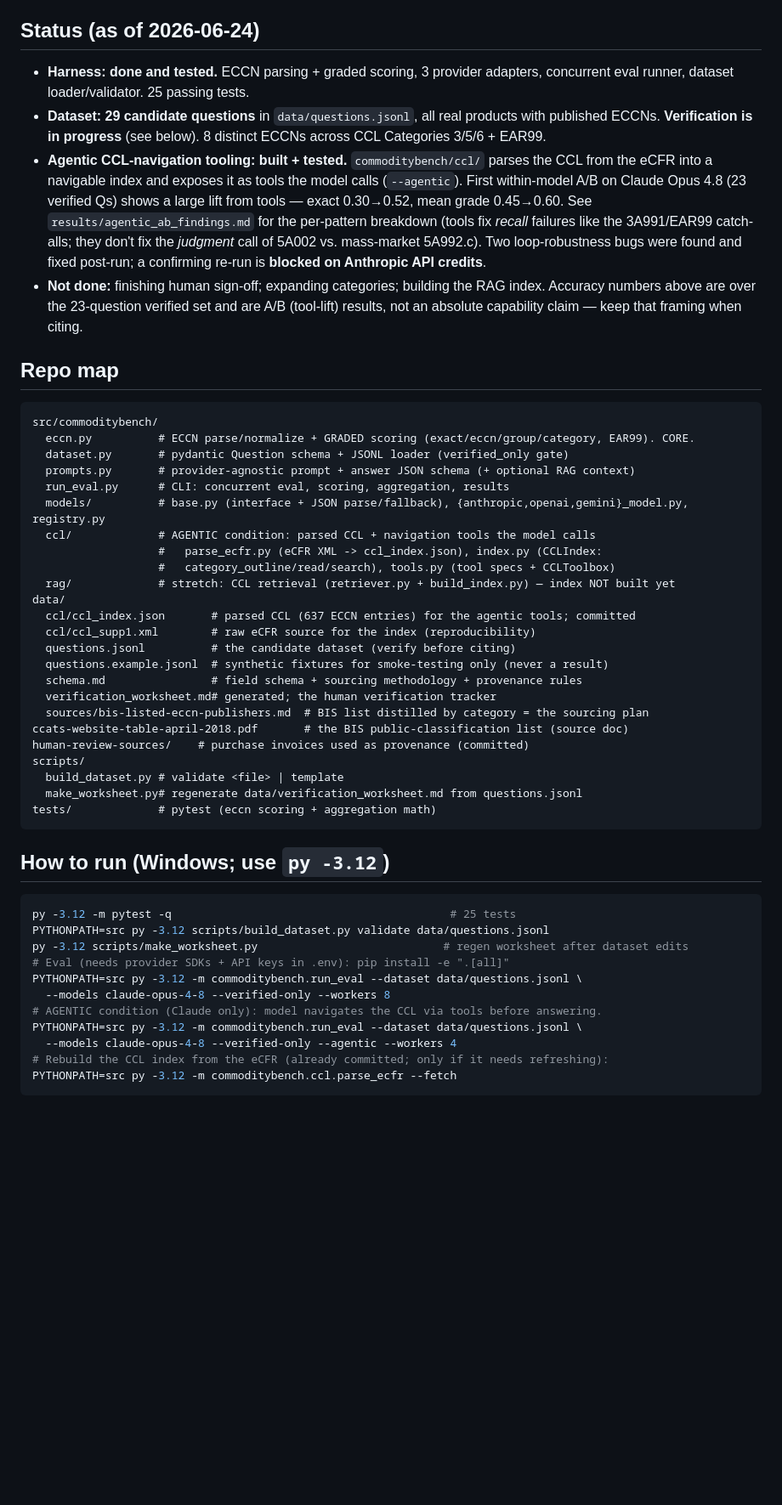
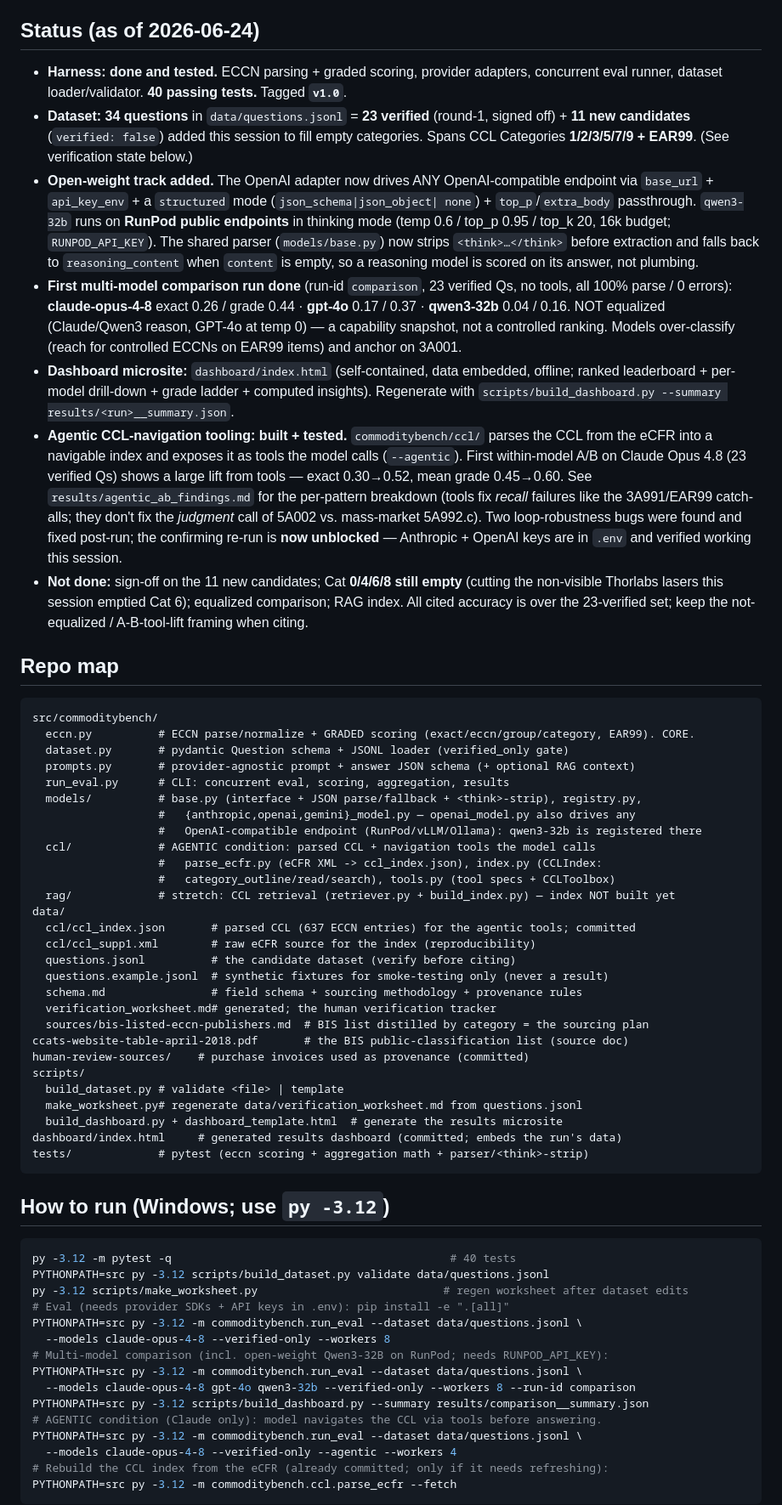
Before and after one commit to IAPS-AI/commoditybench, a Markdown page: CLAUDE.md, the part around one of its changes. Shown at 85% size. Rendered like a GitHub page; blank space fills up the shorter version.

````diff
--- a/CLAUDE.md
+++ b/CLAUDE.md
@@ -13,22 +13,39 @@ RAG over the CCL, evaluated with vs. without retrieval.
 
 ## Status (as of 2026-06-24)
 
-- **Harness: done and tested.** ECCN parsing + graded scoring, 3 provider adapters,
-  concurrent eval runner, dataset loader/validator. 25 passing tests.
-- **Dataset: 29 candidate questions** in `data/questions.jsonl`, all real products with
-  published ECCNs. **Verification is in progress** (see below). 8 distinct ECCNs across
-  CCL Categories 3/5/6 + EAR99.
+- **Harness: done and tested.** ECCN parsing + graded scoring, provider adapters,
+  concurrent eval runner, dataset loader/validator. **40 passing tests.** Tagged **`v1.0`**.
+- **Dataset: 34 questions** in `data/questions.jsonl` = **23 verified** (round-1, signed
+  off) + **11 new candidates** (`verified: false`) added this session to fill empty
+  categories. Spans CCL Categories **1/2/3/5/7/9 + EAR99**. (See verification state below.)
+- **Open-weight track added.** The OpenAI adapter now drives ANY OpenAI-compatible
+  endpoint via `base_url` + `api_key_env` + a `structured` mode (`json_schema|json_object|
+  none`) + `top_p`/`extra_body` passthrough. `qwen3-32b` runs on **RunPod public
+  endpoints** in thinking mode (temp 0.6 / top_p 0.95 / top_k 20, 16k budget;
+  `RUNPOD_API_KEY`). The shared parser (`models/base.py`) now strips `<think>…</think>`
+  before extraction and falls back to `reasoning_content` when `content` is empty, so a
+  reasoning model is scored on its answer, not plumbing.
+- **First multi-model comparison run done** (run-id `comparison`, 23 verified Qs, no
+  tools, all 100% parse / 0 errors): **claude-opus-4-8** exact 0.26 / grade 0.44 ·
+  **gpt-4o** 0.17 / 0.37 · **qwen3-32b** 0.04 / 0.16. NOT equalized (Claude/Qwen3 reason,
+  GPT-4o at temp 0) — a capability snapshot, not a controlled ranking. Models over-classify
+  (reach for controlled ECCNs on EAR99 items) and anchor on 3A001.
+- **Dashboard microsite:** `dashboard/index.html` (self-contained, data embedded, offline;
+  ranked leaderboard + per-model drill-down + grade ladder + computed insights). Regenerate
+  with `scripts/build_dashboard.py --summary results/<run>__summary.json`.
 - **Agentic CCL-navigation tooling: built + tested.** `commoditybench/ccl/` parses the
   CCL from the eCFR into a navigable index and exposes it as tools the model calls
   (`--agentic`). First within-model A/B on Claude Opus 4.8 (23 verified Qs) shows a large
   lift from tools — exact 0.30→0.52, mean grade 0.45→0.60. See
   `results/agentic_ab_findings.md` for the per-pattern breakdown (tools fix *recall*
   failures like the 3A991/EAR99 catch-alls; they don't fix the *judgment* call of 5A002
-  vs. mass-market 5A992.c). Two loop-robustness bugs were found and fixed post-run; a
-  confirming re-run is **blocked on Anthropic API credits**.
-- **Not done:** finishing human sign-off; expanding categories; building the RAG index.
-  Accuracy numbers above are over the 23-question verified set and are A/B (tool-lift)
-  results, not an absolute capability claim — keep that framing when citing.
+  vs. mass-market 5A992.c). Two loop-robustness bugs were found and fixed post-run; the
+  confirming re-run is **now unblocked** — Anthropic + OpenAI keys are in `.env` and verified
+  working this session.
+- **Not done:** sign-off on the 11 new candidates; Cat **0/4/6/8 still empty** (cutting the
+  non-visible Thorlabs lasers this session emptied Cat 6); equalized comparison; RAG index.
+  All cited accuracy is over the 23-verified set; keep the not-equalized / A-B-tool-lift
+  framing when citing.
 
 ## Repo map
 
@@ -38,7 +55,9 @@ src/commoditybench/
   dataset.py       # pydantic Question schema + JSONL loader (verified_only gate)
   prompts.py       # provider-agnostic prompt + answer JSON schema (+ optional RAG context)
   run_eval.py      # CLI: concurrent eval, scoring, aggregation, results
-  models/          # base.py (interface + JSON parse/fallback), {anthropic,openai,gemini}_model.py, registry.py
+  models/          # base.py (interface + JSON parse/fallback + <think>-strip), registry.py,
+                   #   {anthropic,openai,gemini}_model.py — openai_model.py also drives any
+                   #   OpenAI-compatible endpoint (RunPod/vLLM/Ollama): qwen3-32b is registered there
   ccl/             # AGENTIC condition: parsed CCL + navigation tools the model calls
                    #   parse_ecfr.py (eCFR XML -> ccl_index.json), index.py (CCLIndex:
                    #   category_outline/read/search), tools.py (tool specs + CCLToolbox)
@@ -56,18 +75,24 @@ human-review-sources/    # purchase invoices used as provenance (committed)
 scripts/
   build_dataset.py # validate <file> | template
   make_worksheet.py# regenerate data/verification_worksheet.md from questions.jsonl
-tests/             # pytest (eccn scoring + aggregation math)
+  build_dashboard.py + dashboard_template.html  # generate the results microsite
+dashboard/index.html     # generated results dashboard (committed; embeds the run's data)
+tests/             # pytest (eccn scoring + aggregation math + parser/<think>-strip)
 ```
 
 ## How to run (Windows; use `py -3.12`)
 
 ```bash
-py -3.12 -m pytest -q                                          # 25 tests
+py -3.12 -m pytest -q                                          # 40 tests
 PYTHONPATH=src py -3.12 scripts/build_dataset.py validate data/questions.jsonl
 py -3.12 scripts/make_worksheet.py                            # regen worksheet after dataset edits
 # Eval (needs provider SDKs + API keys in .env): pip install -e ".[all]"
 PYTHONPATH=src py -3.12 -m commoditybench.run_eval --dataset data/questions.jsonl \
   --models claude-opus-4-8 --verified-only --workers 8
+# Multi-model comparison (incl. open-weight Qwen3-32B on RunPod; needs RUNPOD_API_KEY):
+PYTHONPATH=src py -3.12 -m commoditybench.run_eval --dataset data/questions.jsonl \
+  --models claude-opus-4-8 gpt-4o qwen3-32b --verified-only --workers 8 --run-id comparison
+PYTHONPATH=src py -3.12 scripts/build_dashboard.py --summary results/comparison__summary.json
 # AGENTIC condition (Claude only): model navigates the CCL via tools before answering.
 PYTHONPATH=src py -3.12 -m commoditybench.run_eval --dataset data/questions.jsonl \
   --models claude-opus-4-8 --verified-only --agentic --workers 4
````
Also changed, not shown: other parts of CLAUDE.md (+47 -25 lines).
